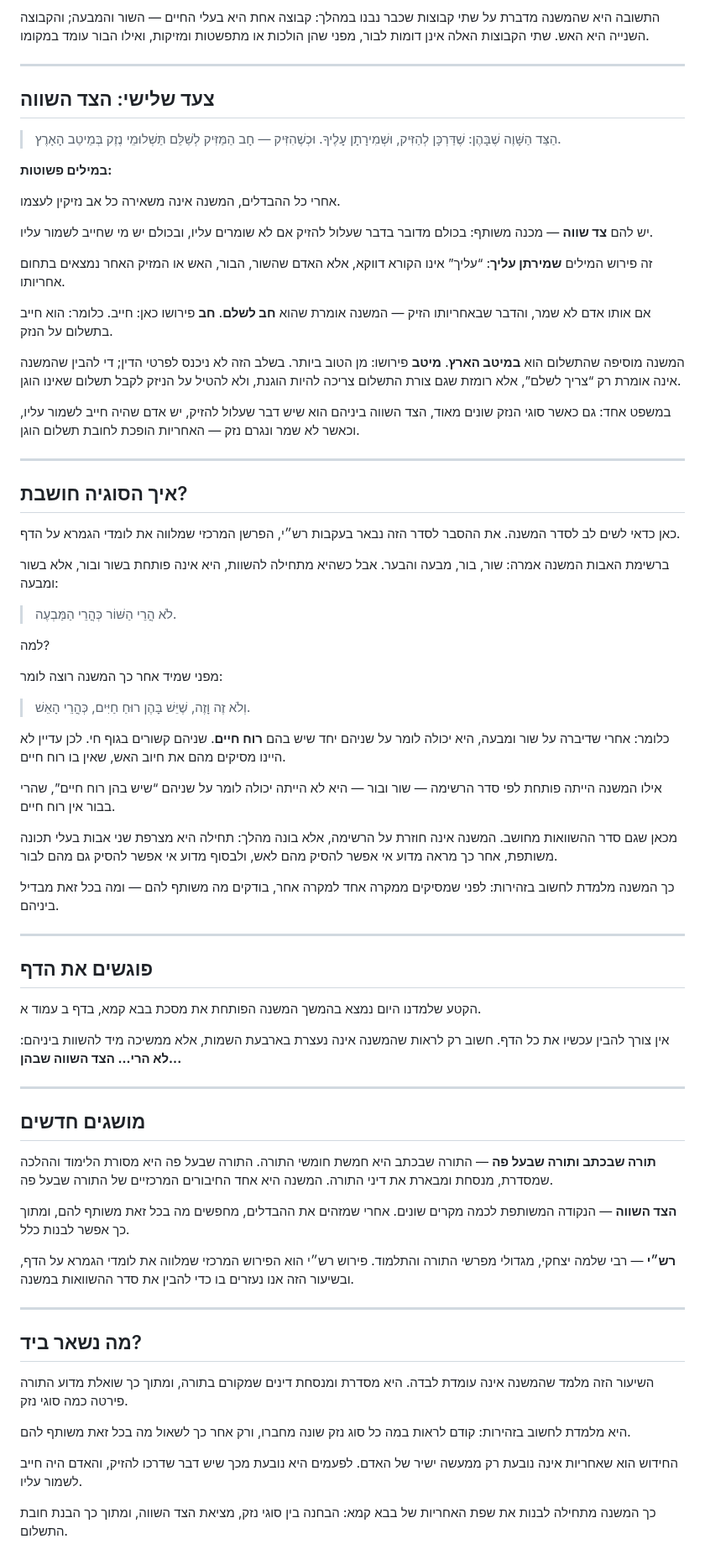
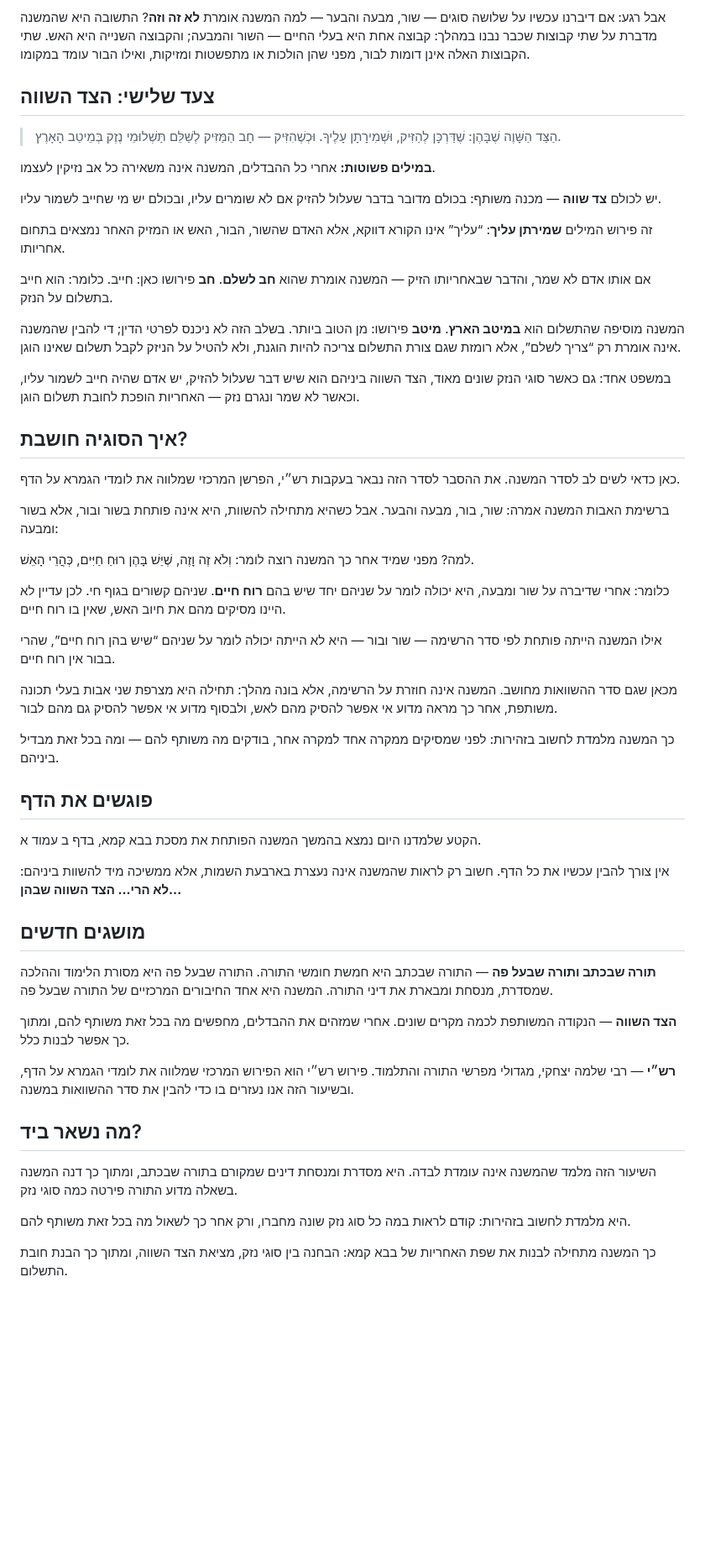
Before and after one commit to vaisisrael/gemara-benichuta, a Markdown page: content/lessons/002.md, the part around one of its changes. Shown at 84% size. Rendered like a GitHub page; blank space fills up the shorter version.

```diff
--- a/content/lessons/002.md
+++ b/content/lessons/002.md
@@ -98,16 +83,13 @@ og_description: "שיעור בבבא קמא על לא הרי, רוח חיים,
 התשובה היא שהמשנה מדברת על שתי קבוצות שכבר נבנו במהלך: קבוצה אחת היא בעלי החיים — השור והמבעה; והקבוצה השנייה היא האש. שתי הקבוצות האלה אינן דומות לבור, מפני שהן הולכות או מתפשטות ומזיקות, ואילו הבור עומד במקומו.
-
----
 
 ## צעד שלישי: הצד השווה
 
 > הַצַּד הַשָּׁוֶה שֶׁבָּהֶן: שֶׁדַּרְכָּן לְהַזִּיק, וּשְׁמִירָתָן עָלֶיךָ. וּכְשֶׁהִזִּיק — חָב הַמַּזִּיק לְשַׁלֵּם תַּשְׁלוּמֵי נֶזֶק בְּמֵיטַב הָאָרֶץ.
 
 **במילים פשוטות:**
-
 אחרי כל ההבדלים, המשנה אינה משאירה כל אב נזיקין לעצמו.
 
-יש להם **צד שווה** — מכנה משותף: בכולם מדובר בדבר שעלול להזיק אם לא שומרים עליו, ובכולם יש מי שחייב לשמור עליו.
+יש לכולם **צד שווה** — מכנה משותף: בכולם מדובר בדבר שעלול להזיק אם לא שומרים עליו, ובכולם יש מי שחייב לשמור עליו.
 
 זה פירוש המילים **שמירתן עליך**: “עליך” אינו הקורא דווקא, אלא האדם שהשור, הבור, האש או המזיק האחר נמצאים בתחום אחריותו.
 
@@ -117,21 +99,14 @@ og_description: "שיעור בבבא קמא על לא הרי, רוח חיים,
 
 במשפט אחד: גם כאשר סוגי הנזק שונים מאוד, הצד השווה ביניהם הוא שיש דבר שעלול להזיק, יש אדם שהיה חייב לשמור עליו, וכאשר לא שמר ונגרם נזק — האחריות הופכת לחובת תשלום הוגן.
 
----
-
 ## איך הסוגיה חושבת?
-
 כאן כדאי לשים לב לסדר המשנה. את ההסבר לסדר הזה נבאר בעקבות רש״י, הפרשן המרכזי שמלווה את לומדי הגמרא על הדף.
 
 ברשימת האבות המשנה אמרה: שור, בור, מבעה והבער. אבל כשהיא מתחילה להשוות, היא אינה פותחת בשור ובור, אלא בשור ומבעה:
 
-> לֹא הֲרֵי הַשּׁוֹר כְּהֲרֵי הַמַּבְעֶה.
-
 למה?
-
 מפני שמיד אחר כך המשנה רוצה לומר:
-
-> וְלֹא זֶה וָזֶה, שֶׁיֵּשׁ בָּהֶן רוּחַ חַיִּים, כְּהֲרֵי הָאֵשׁ.
+וְלֹא זֶה וָזֶה, שֶׁיֵּשׁ בָּהֶן רוּחַ חַיִּים, כְּהֲרֵי הָאֵשׁ.
 
 כלומר: אחרי שדיברה על שור ומבעה, היא יכולה לומר על שניהם יחד שיש בהם **רוח חיים**. שניהם קשורים בגוף חי. לכן עדיין לא היינו מסיקים מהם את חיוב האש, שאין בו רוח חיים.
 
@@ -141,16 +116,11 @@ og_description: "שיעור בבבא קמא על לא הרי, רוח חיים,
 
 כך המשנה מלמדת לחשוב בזהירות: לפני שמסיקים ממקרה אחד למקרה אחר, בודקים מה משותף להם — ומה בכל זאת מבדיל ביניהם.
 
----
-
 ## פוגשים את הדף
 
 הקטע שלמדנו היום נמצא בהמשך המשנה הפותחת את מסכת בבא קמא, בדף ב עמוד א.
 
 אין צורך להבין עכשיו את כל הדף. חשוב רק לראות שהמשנה אינה נעצרת בארבעת השמות, אלא ממשיכה מיד להשוות ביניהם: **לא הרי... הצד השווה שבהן...**
-
-
----
 
 ## מושגים חדשים
 
@@ -160,14 +130,9 @@ og_description: "שיעור בבבא קמא על לא הרי, רוח חיים,
 
 **רש״י** — רבי שלמה יצחקי, מגדולי מפרשי התורה והתלמוד. פירוש רש״י הוא הפירוש המרכזי שמלווה את לומדי הגמרא על הדף, ובשיעור הזה אנו נעזרים בו כדי להבין את סדר ההשוואות במשנה.
 
----
-
 ## מה נשאר ביד?
-
-השיעור הזה מלמד שהמשנה אינה עומדת לבדה. היא מסדרת ומנסחת דינים שמקורם בתורה, ומתוך כך שואלת מדוע התורה פירטה כמה סוגי נזק.
+השיעור הזה מלמד שהמשנה אינה עומדת לבדה. היא מסדרת ומנסחת דינים שמקורם בתורה שבכתב, ומתוך כך דנה המשנה בשאלה מדוע התורה פירטה כמה סוגי נזק.
 
 היא מלמדת לחשוב בזהירות: קודם לראות במה כל סוג נזק שונה מחברו, ורק אחר כך לשאול מה בכל זאת משותף להם.
 
-החידוש הוא שאחריות אינה נובעת רק ממעשה ישיר של האדם. לפעמים היא נובעת מכך שיש דבר שדרכו להזיק, והאדם היה חייב לשמור עליו.
-
 כך המשנה מתחילה לבנות את שפת האחריות של בבא קמא: הבחנה בין סוגי נזק, מציאת הצד השווה, ומתוך כך הבנת חובת התשלום.
```
Also changed, not shown: other parts of content/lessons/002.md (+16 -31 lines).
